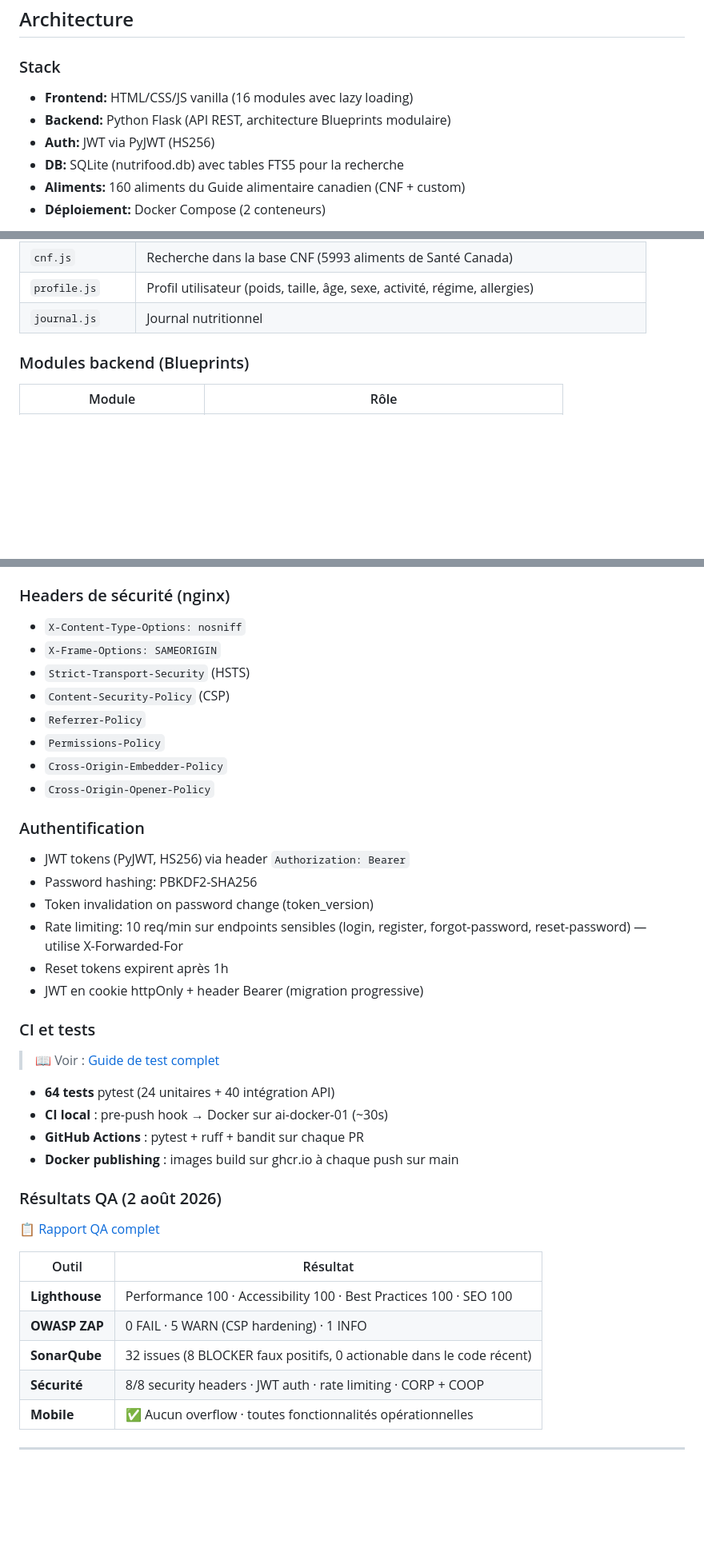
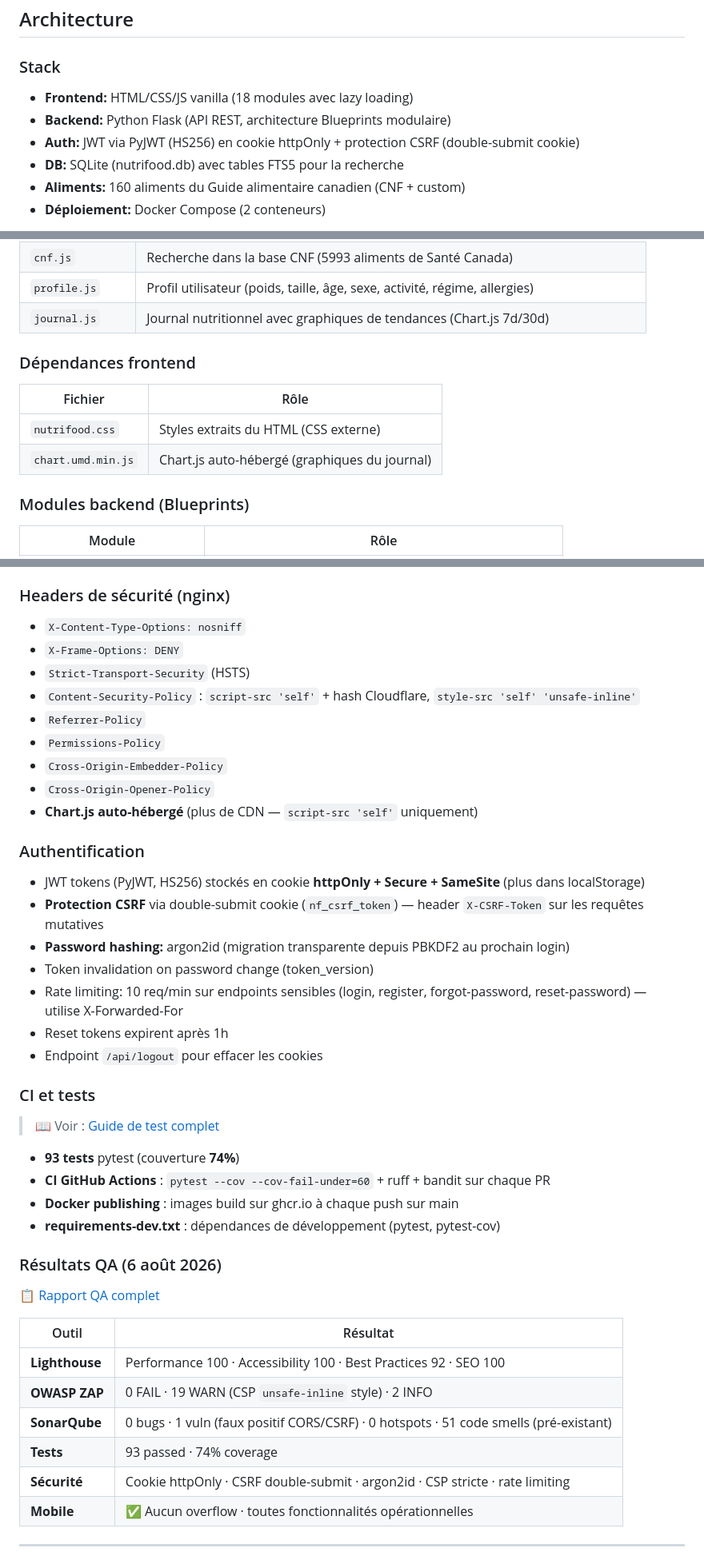
Before and after one commit to SlopVibe-org/nutri-food, a Markdown page: README.md, 3 parts joined by grey strips. Shown at 80% size. Drawn GitHub-style; blank space fills up the shorter version.

Commit message:
docs: update README for Aug 6 security + features overhaul
- Security: httpOnly cookie (not Bearer), argon2id (not PBKDF2), CSRF double-submit
- CSP: script-src 'self' + CF hash, Chart.js self-hosted (no CDN)
- Tests: 93 tests (was 64), 74% coverage (was 58%)
- CI: pytest --cov --cov-fail-under=60, requirements-dev.txt
- QA: Lighthouse BP 92, ZAP 0 fail/19 warn, SonarQube 0 bugs/0 hotspots
- API: add /api/logout, /api/health/backup, enriched /api/health
- Frontend: 18 modules, add chart.umd.min.js, nutrifood.css, journal trends
- Docker: mention backup script in backend image

```diff
--- a/README.md
+++ b/README.md
@@ -106,9 +106,9 @@ La recherche principale interroge aussi la base CNF (5993 aliments) quand les r
 
 ### Stack
 
-- **Frontend:** HTML/CSS/JS vanilla (16 modules avec lazy loading)
+- **Frontend:** HTML/CSS/JS vanilla (18 modules avec lazy loading)
 - **Backend:** Python Flask (API REST, architecture Blueprints modulaire)
-- **Auth:** JWT via PyJWT (HS256)
+- **Auth:** JWT via PyJWT (HS256) en cookie httpOnly + protection CSRF (double-submit cookie)
 - **DB:** SQLite (nutrifood.db) avec tables FTS5 pour la recherche
 - **Aliments:** 160 aliments du Guide alimentaire canadien (CNF + custom)
 - **Déploiement:** Docker Compose (2 conteneurs)
@@ -134,7 +134,14 @@ La recherche principale interroge aussi la base CNF (5993 aliments) quand les r
 | `share.js` | Vue partagée en lecture seule (lien public) |
 | `cnf.js` | Recherche dans la base CNF (5993 aliments de Santé Canada) |
 | `profile.js` | Profil utilisateur (poids, taille, âge, sexe, activité, régime, allergies) |
-| `journal.js` | Journal nutritionnel |
+| `journal.js` | Journal nutritionnel avec graphiques de tendances (Chart.js 7d/30d) |
+
+### Dépendances frontend
+
+| Fichier | Rôle |
+|---------|------|
+| `nutrifood.css` | Styles extraits du HTML (CSS externe) |
+| `chart.umd.min.js` | Chart.js auto-hébergé (graphiques du journal) |
 
 ### Modules backend (Blueprints)
 
@@ -292,21 +301,23 @@ Volumes Docker :
 
 ### Headers de sécurité (nginx)
 - `X-Content-Type-Options: nosniff`
-- `X-Frame-Options: SAMEORIGIN`
+- `X-Frame-Options: DENY`
 - `Strict-Transport-Security` (HSTS)
-- `Content-Security-Policy` (CSP)
+- `Content-Security-Policy` : `script-src 'self'` + hash Cloudflare, `style-src 'self' 'unsafe-inline'`
 - `Referrer-Policy`
 - `Permissions-Policy`
 - `Cross-Origin-Embedder-Policy`
 - `Cross-Origin-Opener-Policy`
+- **Chart.js auto-hébergé** (plus de CDN — `script-src 'self'` uniquement)
 
 ### Authentification
-- JWT tokens (PyJWT, HS256) via header `Authorization: Bearer`
-- Password hashing: PBKDF2-SHA256
+- JWT tokens (PyJWT, HS256) stockés en cookie **httpOnly + Secure + SameSite** (plus dans localStorage)
+- **Protection CSRF** via double-submit cookie (`nf_csrf_token`) — header `X-CSRF-Token` sur les requêtes mutatives
+- **Password hashing:** argon2id (migration transparente depuis PBKDF2 au prochain login)
 - Token invalidation on password change (token_version)
 - Rate limiting: 10 req/min sur endpoints sensibles (login, register, forgot-password, reset-password) — utilise X-Forwarded-For
 - Reset tokens expirent après 1h
-- JWT en cookie httpOnly + header Bearer (migration progressive)
+- Endpoint `/api/logout` pour effacer les cookies
 
 ### CI et tests
 
@@ -314,19 +325,20 @@ Volumes Docker :
 
-- **64 tests** pytest (24 unitaires + 40 intégration API)
-- **CI local** : pre-push hook → Docker sur ai-docker-01 (~30s)
-- **GitHub Actions** : pytest + ruff + bandit sur chaque PR
+- **93 tests** pytest (couverture **74%**)
+- **CI GitHub Actions** : `pytest --cov --cov-fail-under=60` + ruff + bandit sur chaque PR
 - **Docker publishing** : images build sur ghcr.io à chaque push sur main
+- **requirements-dev.txt** : dépendances de développement (pytest, pytest-cov)
 
-### Résultats QA (2 août 2026)
+### Résultats QA (6 août 2026)
 
 📋 [Rapport QA complet](docs/QA_REPORT.md)
 
 | Outil | Résultat |
 |-------|----------|
-| **Lighthouse** | Performance 100 · Accessibility 100 · Best Practices 100 · SEO 100 |
-| **OWASP ZAP** | 0 FAIL · 5 WARN (CSP hardening) · 1 INFO |
-| **SonarQube** | 32 issues (8 BLOCKER faux positifs, 0 actionable dans le code récent) |
-| **Sécurité** | 8/8 security headers · JWT auth · rate limiting · CORP + COOP |
+| **Lighthouse** | Performance 100 · Accessibility 100 · Best Practices 92 · SEO 100 |
+| **OWASP ZAP** | 0 FAIL · 19 WARN (CSP `unsafe-inline` style) · 2 INFO |
+| **SonarQube** | 0 bugs · 1 vuln (faux positif CORS/CSRF) · 0 hotspots · 51 code smells (pré-existant) |
+| **Tests** | 93 passed · 74% coverage |
+| **Sécurité** | Cookie httpOnly · CSRF double-submit · argon2id · CSP stricte · rate limiting |
 | **Mobile** | ✅ Aucun overflow · toutes fonctionnalités opérationnelles |
 
 ---
```
Also changed, not shown: other parts of README.md (+6 -4 lines).
